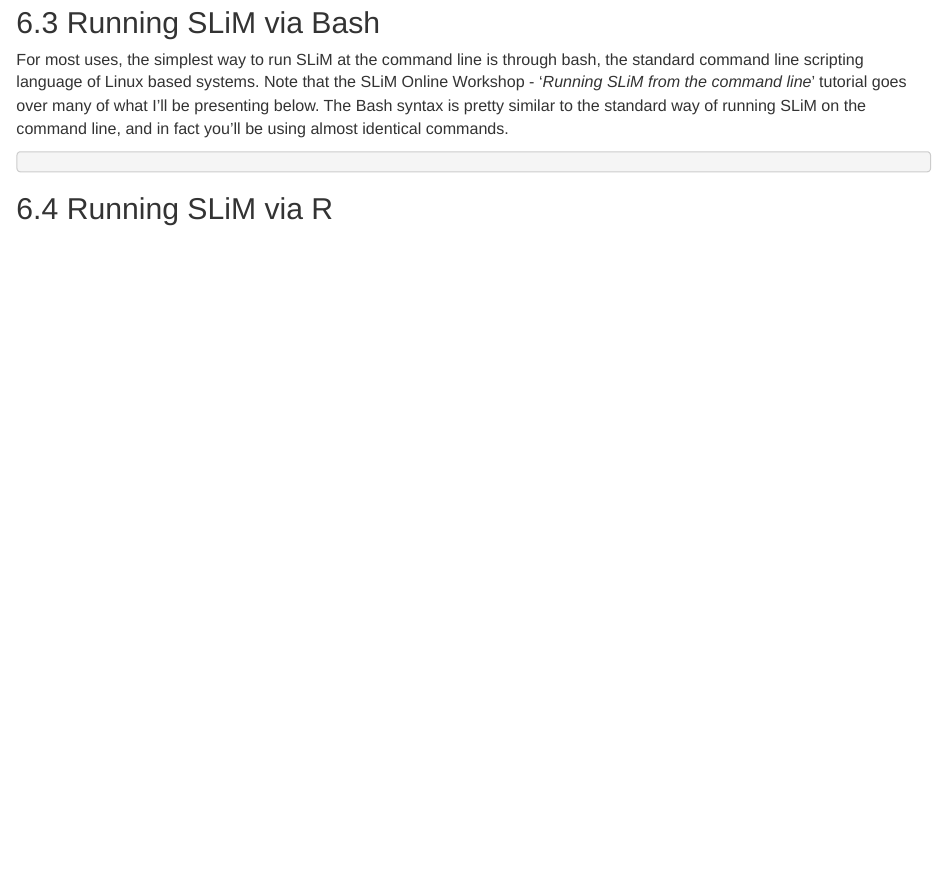
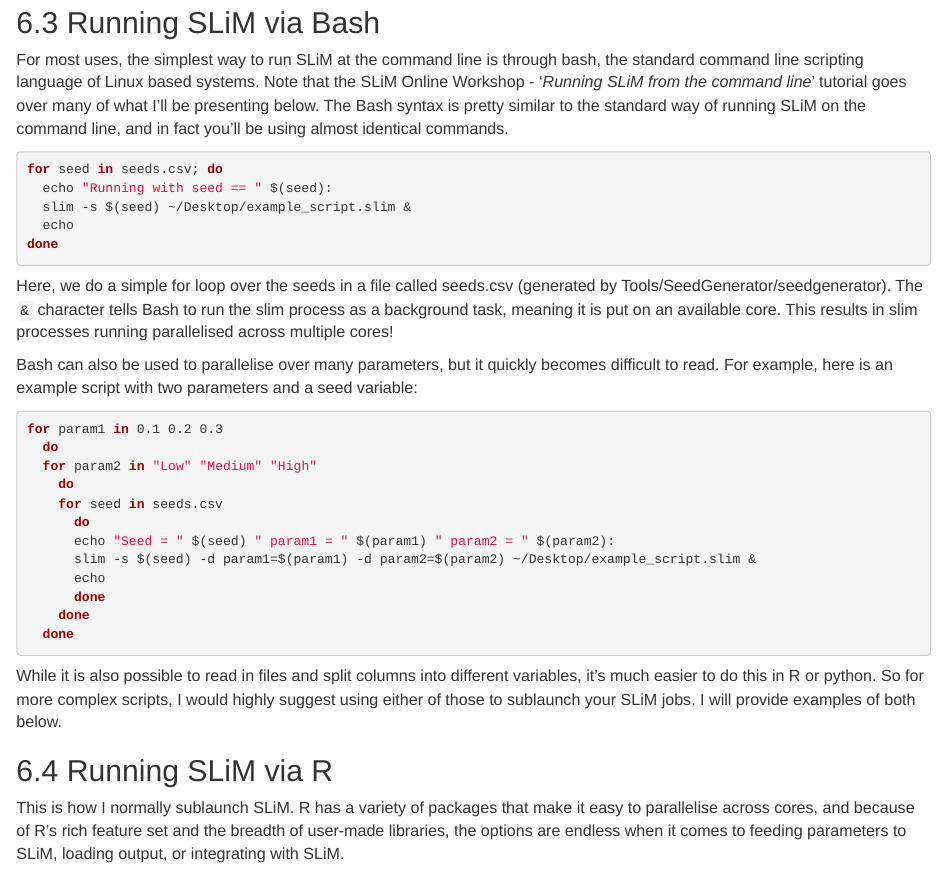
Before and after one commit to nobrien97/PolygenicSLiMBook, an R Markdown document (src/markdown/6_slimInParallel.Rmd): the page in a window 1100 px wide, from 1900 px down. Rendered offline with R 4.5, knitr and Pandoc, with nearby package versions.

Commit message:
Updated SLiM in Parallel chapter - Sublaunching in Bash (Need to test that it works lol)

````diff
--- a/src/markdown/6_slimInParallel.Rmd
+++ b/src/markdown/6_slimInParallel.Rmd
@@ -75,9 +75,37 @@ We'll start with Bash, which is perhaps the simplest.
 For most uses, the simplest way to run SLiM at the command line is through bash, the standard command line scripting language of Linux based systems. Note that the SLiM Online Workshop - '_Running SLiM from the command line_' tutorial goes over many of what I'll be presenting below.
 The Bash syntax is pretty similar to the standard way of running SLiM on the command line, and in fact you'll be using almost identical commands.
 
-```{bash slim_sub, eval = F}
+```{bash slim_sub_bash1, eval = F}
+for seed in seeds.csv; do
+  echo "Running with seed == " $(seed):
+  slim -s $(seed) ~/Desktop/example_script.slim &
+  echo
+done
+```
+
+Here, we do a simple for loop over the seeds in a file called seeds.csv (generated by Tools/SeedGenerator/seedgenerator).
+The ```&``` character tells Bash to run the slim process as a background task, meaning it is put on an available core. This results in slim processes running parallelised across multiple cores!
+
+Bash can also be used to parallelise over many parameters, but it quickly becomes difficult to read. For example, here is an example script with two parameters and a seed variable:
+
+```{bash slim_sub_bash2, eval=F}
+for param1 in 0.1 0.2 0.3
+  do
+  for param2 in "Low" "Medium" "High"
+    do
+    for seed in seeds.csv
+      do
+      echo "Seed = " $(seed) " param1 = " $(param1) " param2 = " $(param2):
+      slim -s $(seed) -d param1=$(param1) -d param2=$(param2) ~/Desktop/example_script.slim &
+      echo
+      done
+    done
+  done
 
 ```
 
+While it is also possible to read in files and split columns into different variables, it's much easier to do this in R or python. So for more complex scripts, I would highly suggest using either of those to sublaunch your SLiM jobs. I will provide examples of both below.
 
 ## 6.4 Running SLiM via R
+
+This is how I normally sublaunch SLiM. R has a variety of packages that make it easy to parallelise across cores, and because of R's rich feature set and the breadth of user-made libraries, the options are endless when it comes to feeding parameters to SLiM, loading output, or integrating with SLiM.
````
